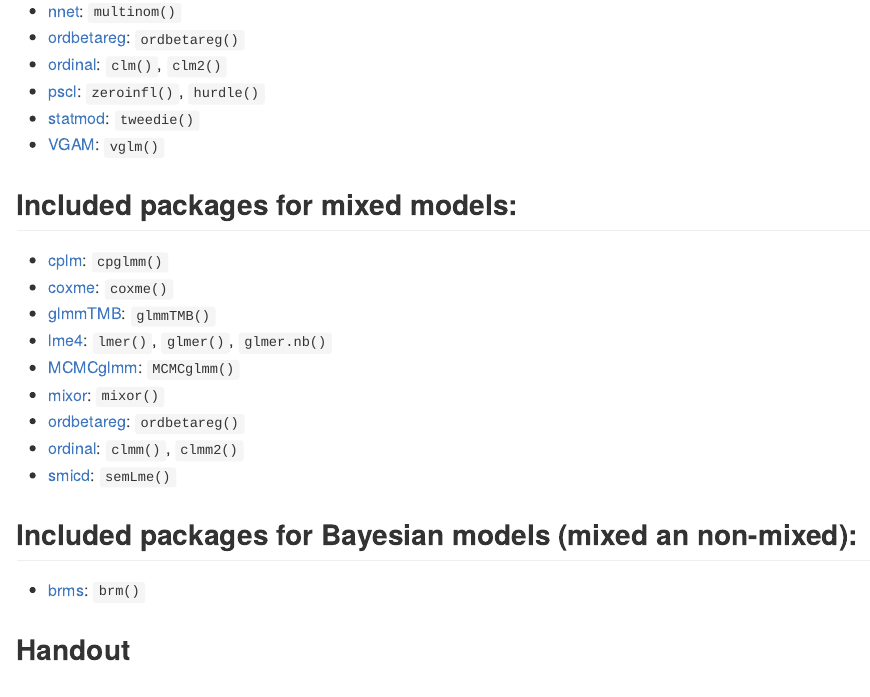
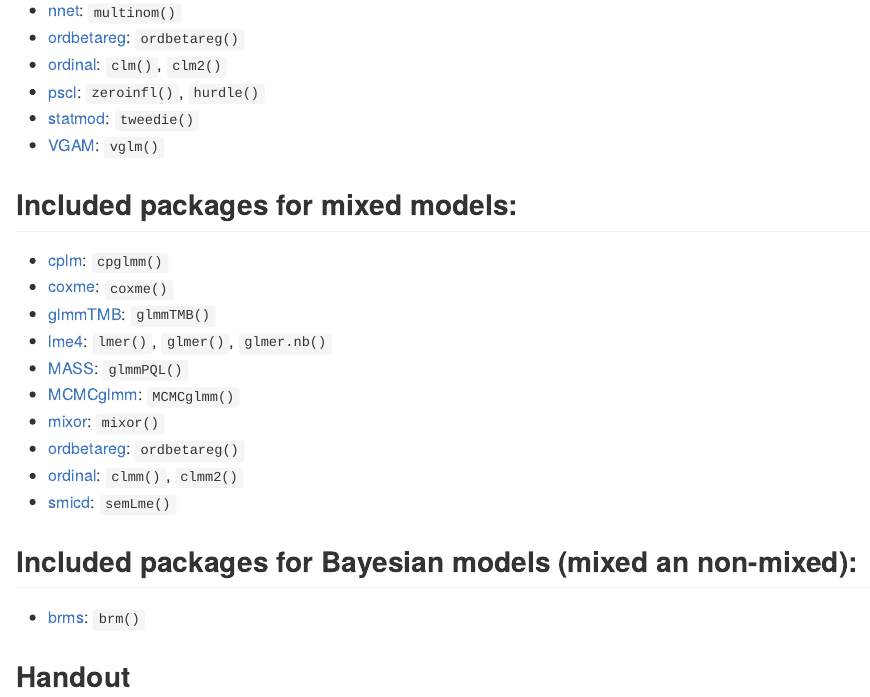
Before and after one commit to strengejacke/regressionmodels, an R Markdown document (README.rmd): the page in a window 1100 px wide, from 5210 px down before the commit and from 3910 px down after it, so that both start at the same text. The pictures show the output file README.md that the author committed with the source, drawn offline in the style of GitHub.

Commit message:
add quasi

```diff
--- a/README.rmd
+++ b/README.rmd
@@ -87,6 +87,7 @@ kable(tab)
   - [coxme](https://CRAN.R-project.org/package=coxme): `coxme()`
   - [glmmTMB](https://CRAN.R-project.org/package=glmmTMB): `glmmTMB()`
   - [lme4](https://CRAN.R-project.org/package=lme4): `lmer()`, `glmer()`, `glmer.nb()`
+  - [MASS](https://CRAN.R-project.org/package=MASS): `glmmPQL()`
   - [MCMCglmm](https://CRAN.R-project.org/package=MCMCglmm): `MCMCglmm()`
   - [mixor](https://CRAN.R-project.org/package=mixor): `mixor()`
   - [ordbetareg](https://cran.r-project.org/package=ordbetareg): `ordbetareg()`
```
Also changed, not shown: README.md, 1 other file.
